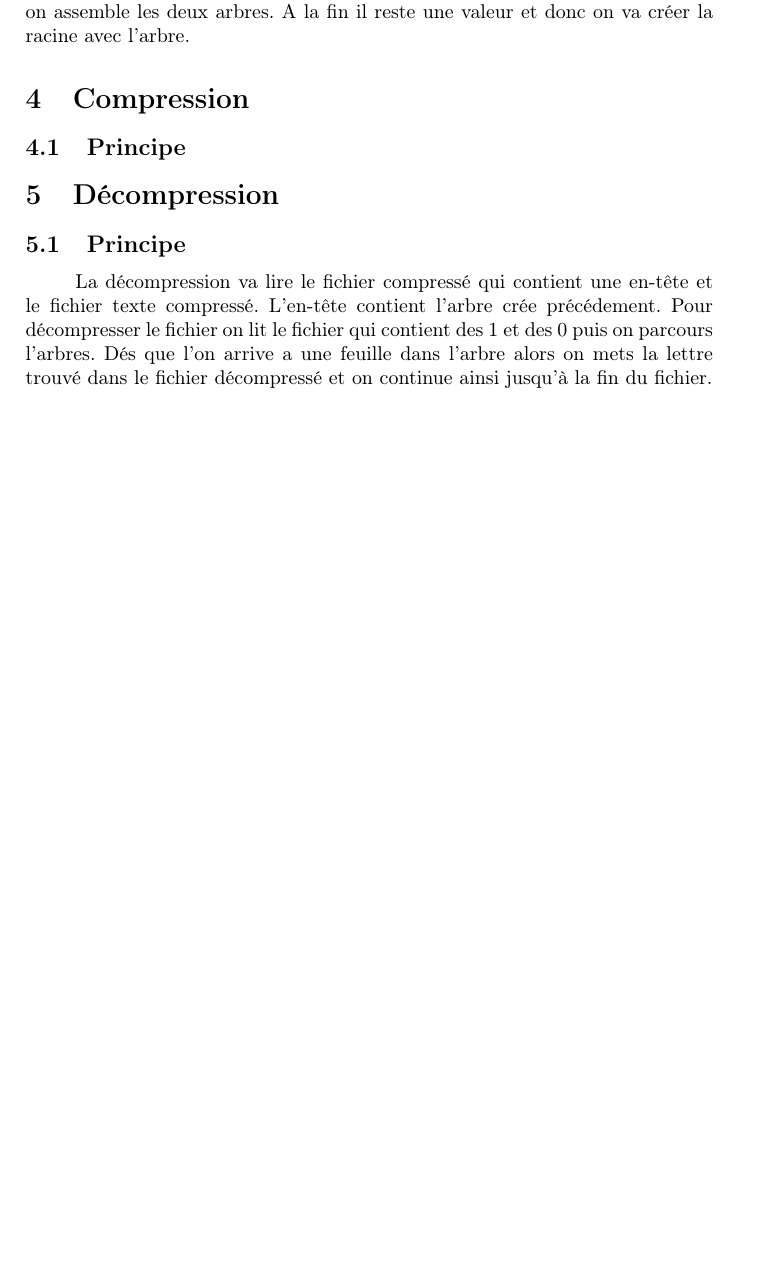
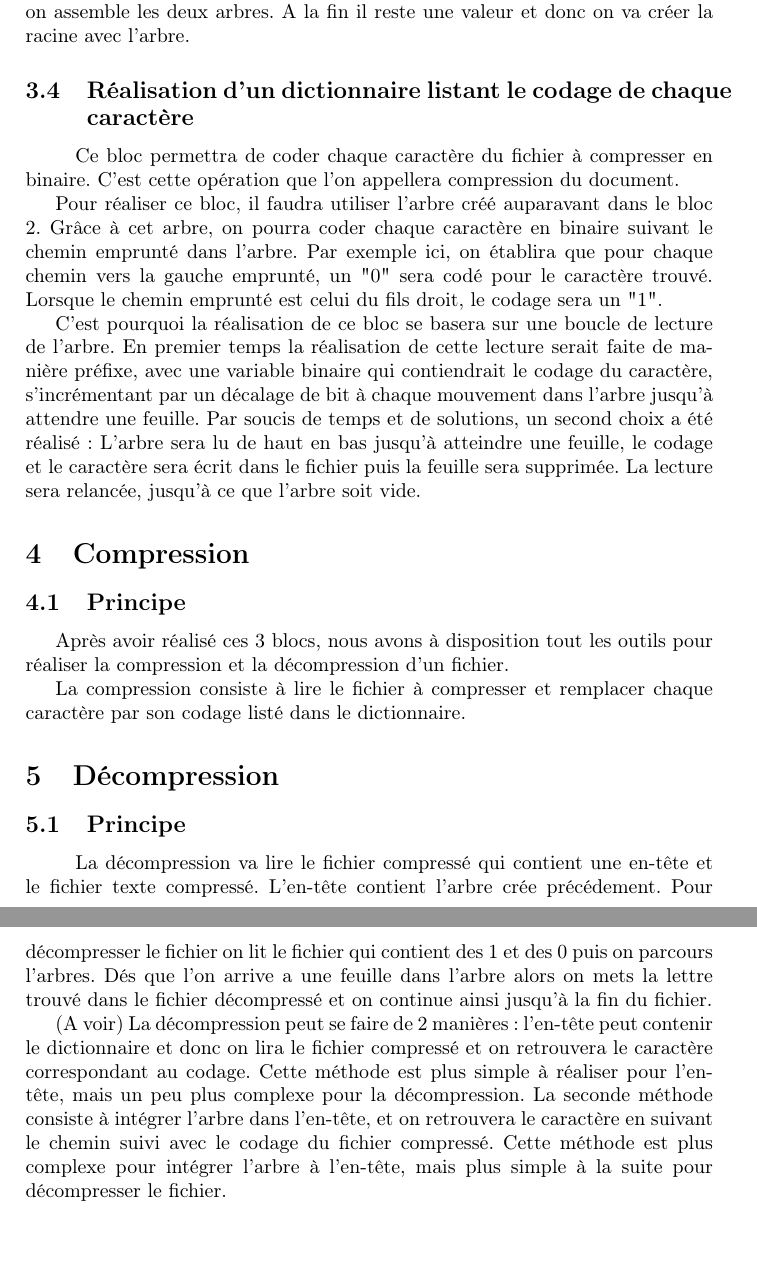
Before and after one commit to pop2211/Huffman, a LaTeX document (rapport.tex): part of page 4 of 4 before the commit and two parts of pages 4 and 5 of 5 after it, the two joined at a grey line, cut so that both start at the same text, the shorter picture padded with empty space. Compiled offline with pdfLaTeX.

Commit message:
Ajout Bloc3 & Compression/Décompression

```diff
--- a/rapport.tex
+++ b/rapport.tex
@@ -63,10 +63,21 @@ alors on regarde si l'arbre est nulle ou non. Si c'est le cas alors on va créer
 Si ce n'est pas le cas alors on va regarder les fréquences dans la liste. Si la valeur de la fréquence est identique alors on va créer un noeud et on le met dans un autre arbre.
 Sinon on crée un noeud avec le premier noeud puis on assemble les deux arbres. A la fin il reste une valeur et donc on va créer la racine avec l'arbre.
 
+\subsection{Réalisation d'un dictionnaire listant le codage de chaque caractère}
+\subparagraph{}
+Ce bloc permettra de coder chaque caractère du fichier à compresser en binaire. C'est cette opération que l'on appellera compression du document.
+
+Pour réaliser ce bloc, il faudra utiliser l'arbre créé auparavant dans le bloc 2. Grâce à cet arbre, on pourra coder chaque caractère en binaire suivant le chemin emprunté dans l'arbre.
+Par exemple ici, on établira que pour chaque chemin vers la gauche emprunté, un "0" sera codé pour le caractère trouvé. Lorsque le chemin emprunté est celui du fils droit, le codage sera un "1".
+
+C'est pourquoi la réalisation de ce bloc se basera sur une boucle de lecture de l'arbre. En premier temps la réalisation de cette lecture serait faite de manière préfixe, avec une variable binaire qui contiendrait le codage du caractère, s'incrémentant par un décalage de bit à chaque mouvement dans l'arbre jusqu'à attendre une feuille. Par soucis de temps et de solutions, un second choix a été réalisé: L'arbre sera lu de haut en bas jusqu'à atteindre une feuille, le codage et le caractère sera écrit dans le fichier puis la feuille sera supprimée. La lecture sera relancée, jusqu'à ce que l'arbre soit vide.
+
 
 \section{Compression}
 \subsection{Principe}
+Après avoir réalisé ces 3 blocs, nous avons à disposition tout les outils pour réaliser la compression et la décompression d'un fichier.
 
+La compression consiste à lire le fichier à compresser et remplacer chaque caractère par son codage listé dans le dictionnaire.
 
 \section{Décompression}
 \subsection{Principe}
@@ -75,5 +86,8 @@ La décompression va lire le fichier compressé qui contient une en-tête et le
 Pour décompresser le fichier on lit le fichier qui contient des 1 et des 0 puis on parcours l'arbres. Dés que l'on arrive a une feuille dans l'arbre alors on mets la lettre trouvé dans
 le fichier décompressé et on continue ainsi jusqu'à la fin du fichier.
 
+(A voir) La décompression peut se faire de 2 manières: l'en-tête peut contenir le dictionnaire et donc on lira le fichier compressé et on retrouvera le caractère correspondant au codage. Cette méthode est plus simple à réaliser pour l'en-tête, mais un peu plus complexe pour la décompression.
+La seconde méthode consiste à intégrer l'arbre dans l'en-tête, et on retrouvera le caractère en suivant le chemin suivi avec le codage du fichier compressé. Cette méthode est plus complexe pour intégrer l'arbre à l'en-tête, mais plus simple à la suite pour décompresser le fichier.
+
 
 \end{document}
```
